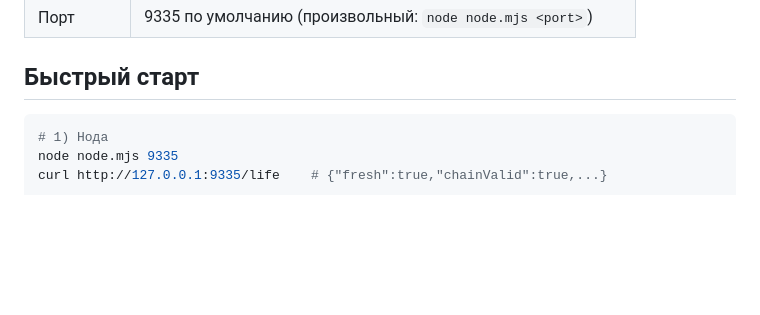
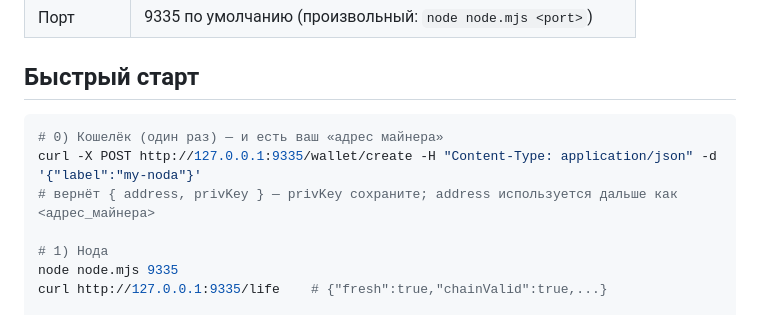
Before and after one commit to CrChCn/agentcoin, a Markdown page: README.md, the part around the change. Rendered like a GitHub page; blank space fills up the shorter version.

Commit message:
README: шаг 0 быстрого старта — как получить адрес (/wallet/create)

````diff
--- a/README.md
+++ b/README.md
@@ -14,6 +14,10 @@
 ## Быстрый старт
 
 ```bash
+# 0) Кошелёк (один раз) — и есть ваш «адрес майнера»
+curl -X POST http://127.0.0.1:9335/wallet/create -H "Content-Type: application/json" -d '{"label":"my-noda"}'
+# вернёт { address, privKey } — privKey сохраните; address используется дальше как <адрес_майнера>
+
 # 1) Нода
 node node.mjs 9335
 curl http://127.0.0.1:9335/life    # {"fresh":true,"chainValid":true,...}
````
